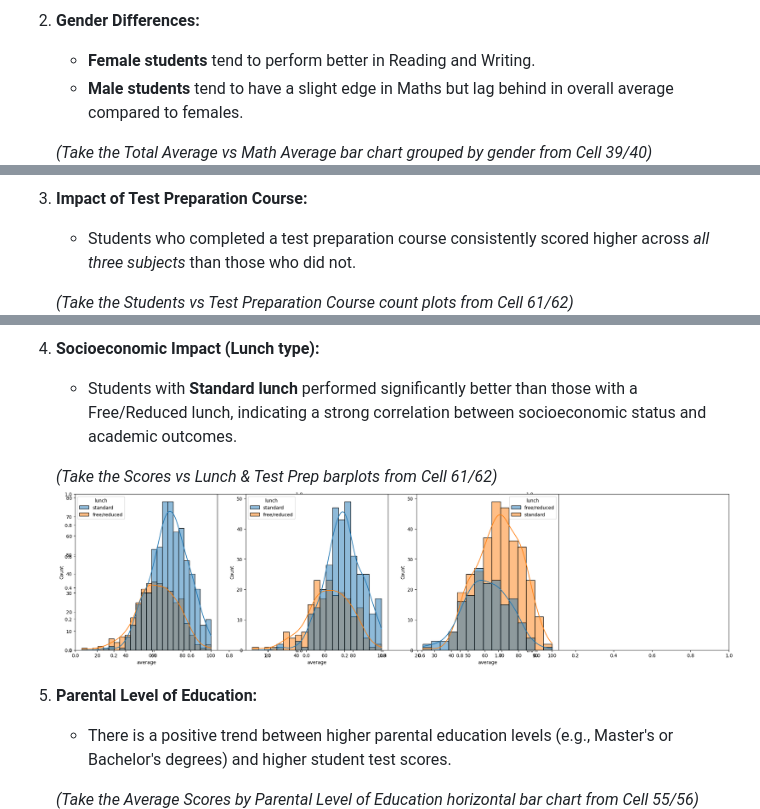
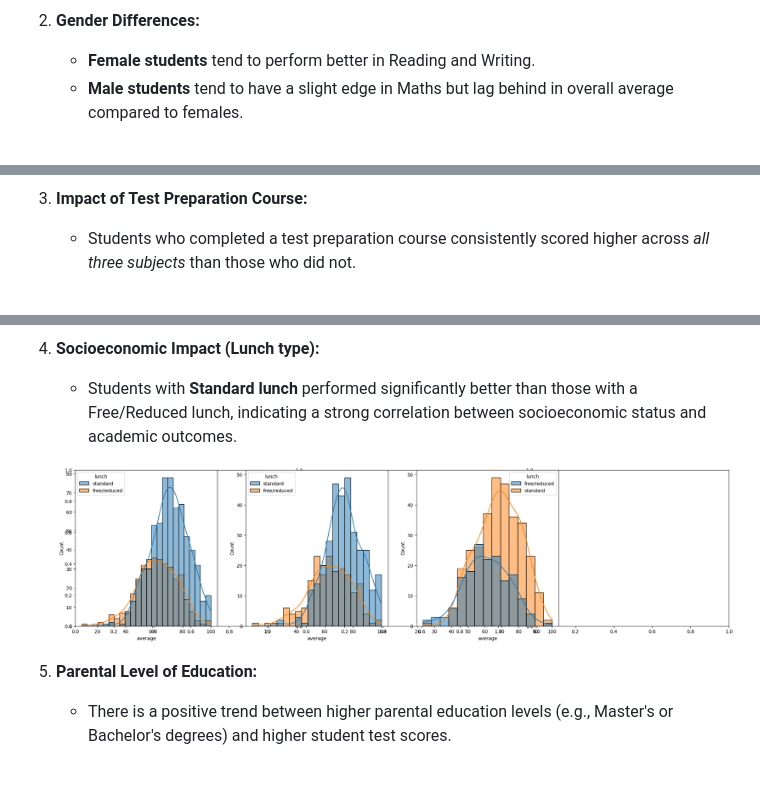
Before and after one commit to neelavro777/Student-Performance-Indicator, a Markdown page: README.md, 3 parts joined by grey strips. Drawn GitHub-style; blank space fills up the shorter version.

Commit message:
Update README by removing chart references
Removed comments about charts and plots from the analysis section of the README.

```diff
--- a/README.md
+++ b/README.md
@@ -75,25 +75,21 @@ The exploratory data analysis (`EDA STUDENT PERFORMANCE.ipynb`) revealed several
    - **Female students** tend to perform better in Reading and Writing.
    - **Male students** tend to have a slight edge in Maths but lag behind in overall average compared to females.
 
-   *(Take the Total Average vs Math Average bar chart grouped by gender from Cell 39/40)*
    ![Gender Performance Comparison](assets/gender_performance_comparison.png)
 
 3. **Impact of Test Preparation Course:**
    - Students who completed a test preparation course consistently scored higher across *all three subjects* than those who did not.
 
-   *(Take the Students vs Test Preparation Course count plots from Cell 61/62)*
    ![Test Preparation Impact](assets/test_preparation_impact.png)
 
 4. **Socioeconomic Impact (Lunch type):**
    - Students with **Standard lunch** performed significantly better than those with a Free/Reduced lunch, indicating a strong correlation between socioeconomic status and academic outcomes.
 
-   *(Take the Scores vs Lunch & Test Prep barplots from Cell 61/62)*
    ![Lunch Type Impact on Scores](assets/lunch_type_scores.png)
 
 5. **Parental Level of Education:**
    - There is a positive trend between higher parental education levels (e.g., Master's or Bachelor's degrees) and higher student test scores.
 
-   *(Take the Average Scores by Parental Level of Education horizontal bar chart from Cell 55/56)*
    ![Parental Education Impact](assets/parental_education_impact.png)
 
 ### Feature Distributions at a Glance
```
Also changed, not shown: other parts of README.md (+0 -1 lines).
